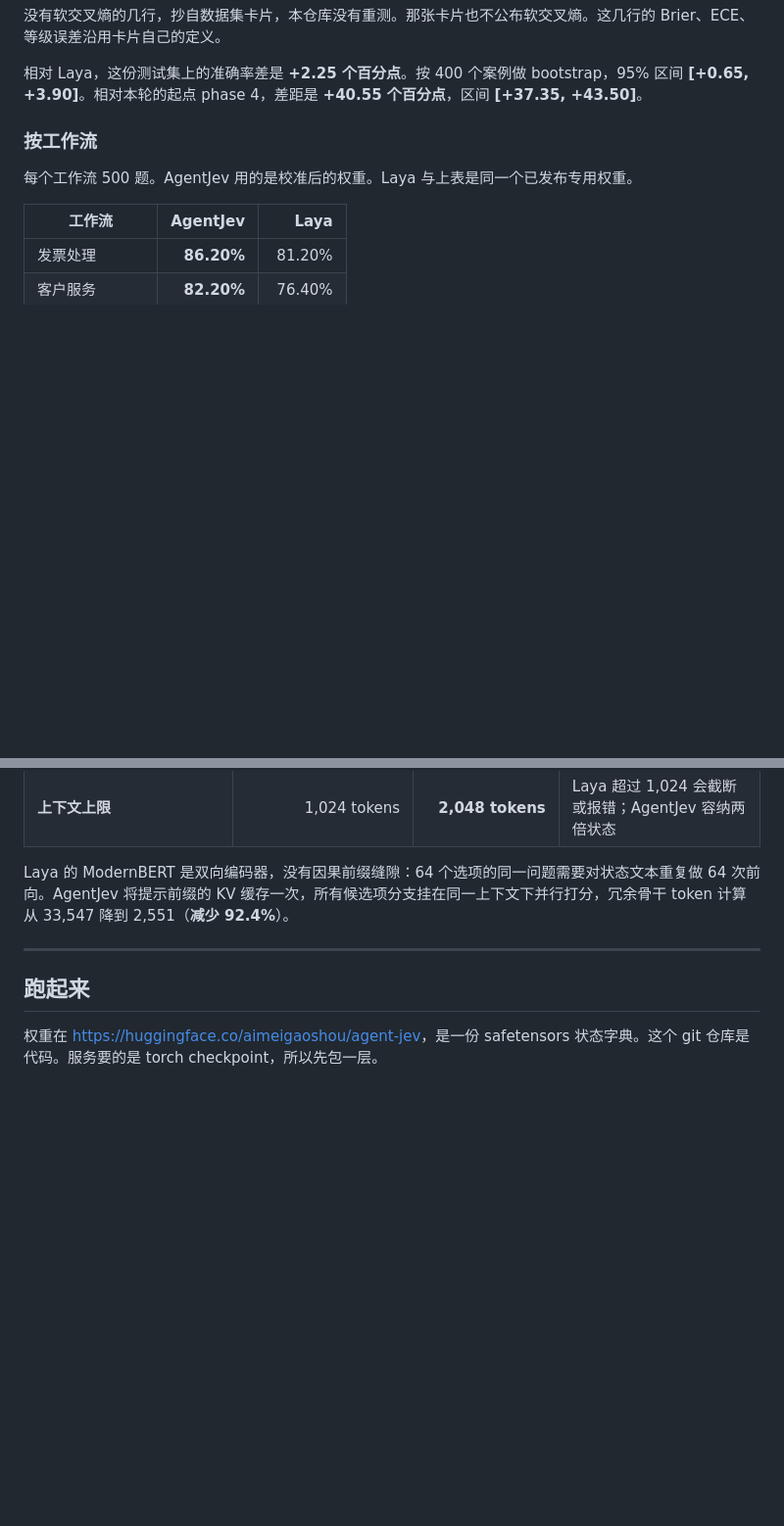
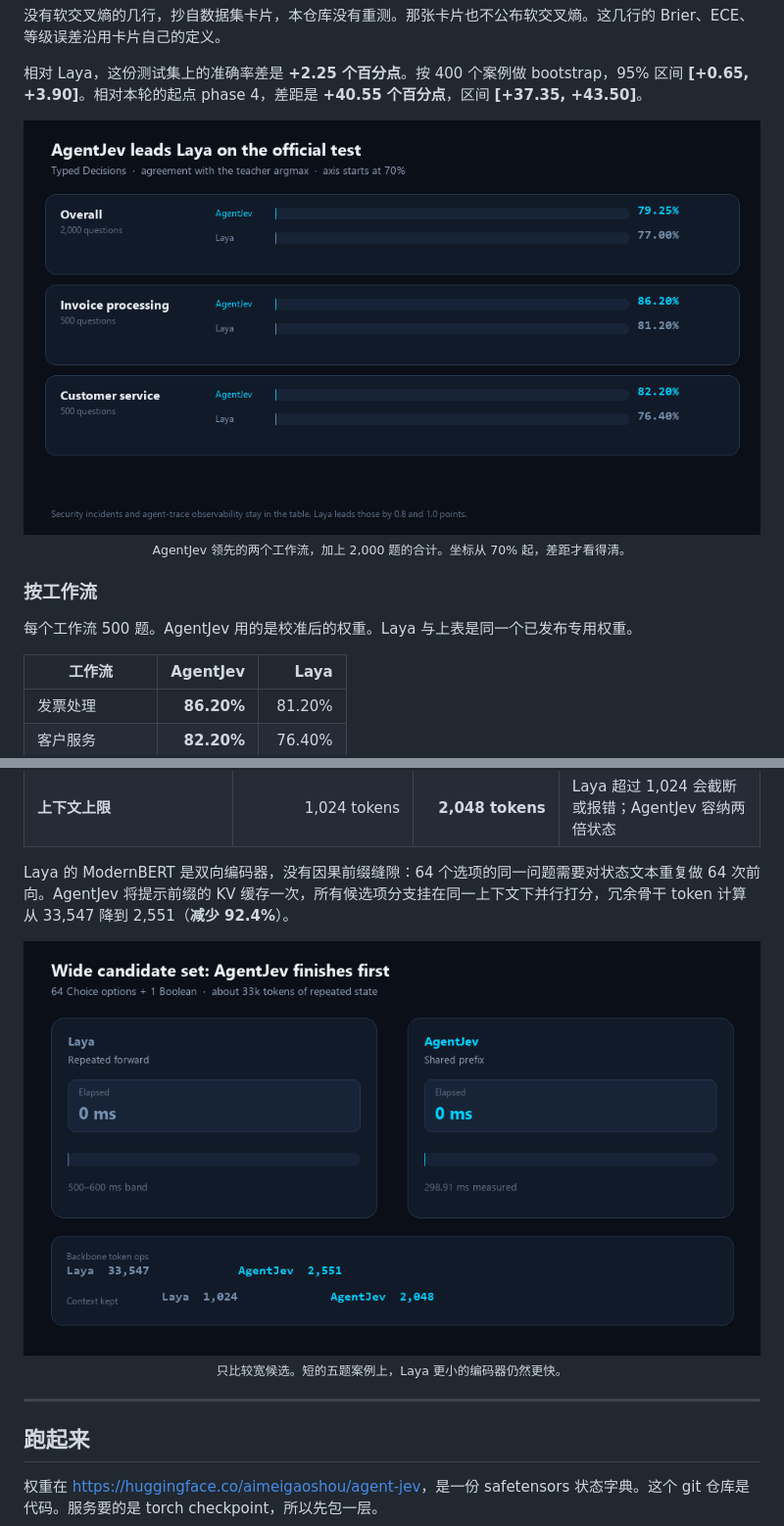
Before and after one commit to TheTechOddBug/agent-jev, a Markdown page: README_zh.md, 2 parts joined by grey strips. Shown at 98% size. GitHub-like rendering; pictures changed too: assets/agentjev_laya_accuracy.gif (added), assets/agentjev_laya_wide.gif (added); blank space fills up the shorter version.

```diff
--- a/README_zh.md
+++ b/README_zh.md
@@ -123,6 +123,12 @@ flowchart LR
 
 相对 Laya，这份测试集上的准确率差是 **+2.25 个百分点**。按 400 个案例做 bootstrap，95% 区间 **[+0.65, +3.90]**。相对本轮的起点 phase 4，差距是 **+40.55 个百分点**，区间 **[+37.35, +43.50]**。
 
+<p align="center">
+  <img src="assets/agentjev_laya_accuracy.gif" alt="官方测试上，AgentJev 在总准确率、发票处理和客服上领先 Laya。" width="100%">
+  <br>
+  <sub>AgentJev 领先的两个工作流，加上 2,000 题的合计。坐标从 70% 起，差距才看得清。</sub>
+</p>
+
 ### 按工作流
 
 每个工作流 500 题。AgentJev 用的是校准后的权重。Laya 与上表是同一个已发布专用权重。
@@ -178,6 +184,12 @@ Laya 已发布权重用了全部 1,200 个官方训练案例。本轮留出 120
 | **上下文上限** | 1,024 tokens | **2,048 tokens** | Laya 超过 1,024 会截断或报错；AgentJev 容纳两倍状态 |
 
 Laya 的 ModernBERT 是双向编码器，没有因果前缀缝隙：64 个选项的同一问题需要对状态文本重复做 64 次前向。AgentJev 将提示前缀的 KV 缓存一次，所有候选项分支挂在同一上下文下并行打分，冗余骨干 token 计算从 33,547 降到 2,551（**减少 92.4%**）。
+
+<p align="center">
+  <img src="assets/agentjev_laya_wide.gif" alt="64 个候选项的负载上，AgentJev 在 298.91 毫秒完成，Laya 仍落在 500 到 600 毫秒这一档。" width="100%">
+  <br>
+  <sub>只比较宽候选。短的五题案例上，Laya 更小的编码器仍然更快。</sub>
+</p>
 
 ---
 
```
Also changed, not shown: README.md (+12 -0 lines).
